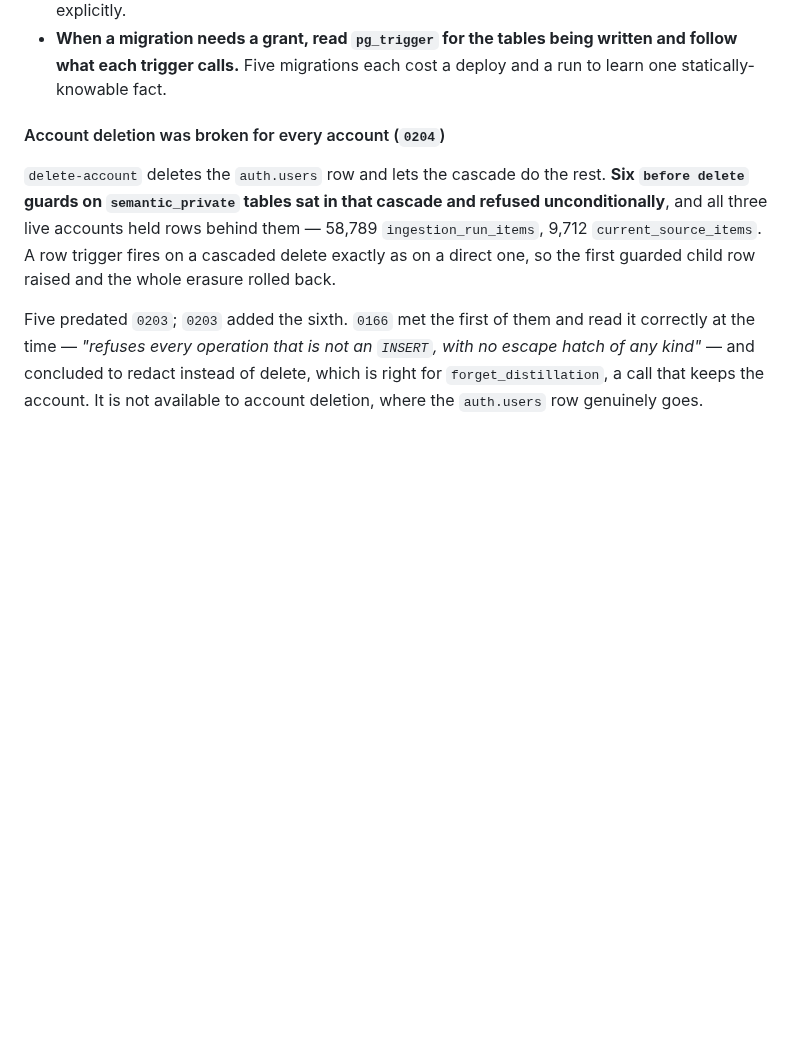
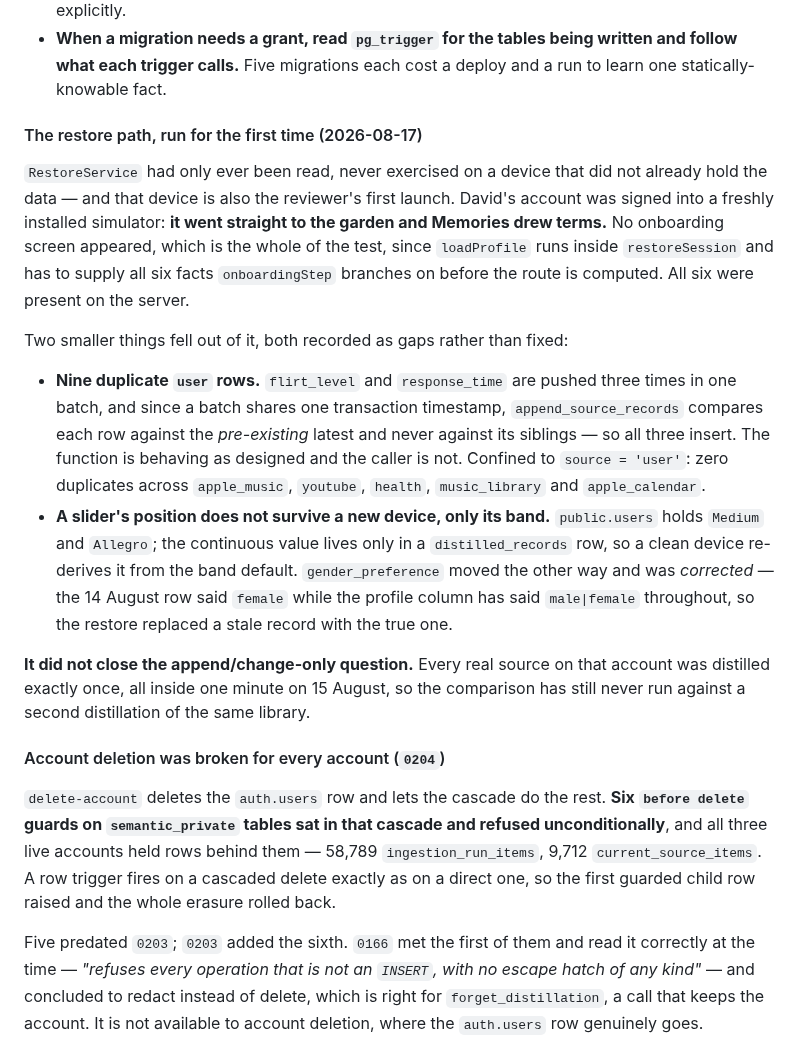
Before and after one commit to Shinghei98/Written, a Markdown page: docs/PROJECT-CONTEXT.md, the part around the change. GitHub-like rendering; blank space fills up the shorter version.

```diff
--- a/docs/PROJECT-CONTEXT.md
+++ b/docs/PROJECT-CONTEXT.md
@@ -1590,6 +1590,35 @@ production.
 - **When a migration needs a grant, read `pg_trigger` for the tables being
   written and follow what each trigger calls.** Five migrations each cost a
   deploy and a run to learn one statically-knowable fact.
+
+#### The restore path, run for the first time (2026-08-17)
+
+`RestoreService` had only ever been read, never exercised on a device that did
+not already hold the data — and that device is also the reviewer's first launch.
+David's account was signed into a freshly installed simulator: **it went straight
+to the garden and Memories drew terms.** No onboarding screen appeared, which is
+the whole of the test, since `loadProfile` runs inside `restoreSession` and has
+to supply all six facts `onboardingStep` branches on before the route is
+computed. All six were present on the server.
+
+Two smaller things fell out of it, both recorded as gaps rather than fixed:
+
+- **Nine duplicate `user` rows.** `flirt_level` and `response_time` are pushed
+  three times in one batch, and since a batch shares one transaction timestamp,
+  `append_source_records` compares each row against the *pre-existing* latest and
+  never against its siblings — so all three insert. The function is behaving as
+  designed and the caller is not. Confined to `source = 'user'`: zero duplicates
+  across `apple_music`, `youtube`, `health`, `music_library` and `apple_calendar`.
+- **A slider's position does not survive a new device, only its band.**
+  `public.users` holds `Medium` and `Allegro`; the continuous value lives only in
+  a `distilled_records` row, so a clean device re-derives it from the band
+  default. `gender_preference` moved the other way and was *corrected* — the
+  14 August row said `female` while the profile column has said `male|female`
+  throughout, so the restore replaced a stale record with the true one.
+
+**It did not close the append/change-only question.** Every real source on that
+account was distilled exactly once, all inside one minute on 15 August, so the
+comparison has still never run against a second distillation of the same library.
 
 #### Account deletion was broken for every account (`0204`)
 
```
Also changed, not shown: CLAUDE.md (+20 -6 lines).
